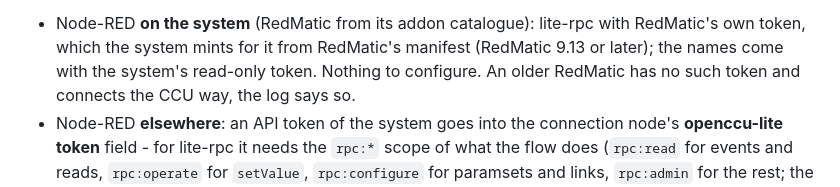
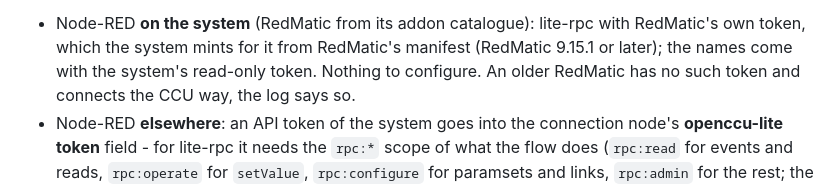
Before and after one commit to rdmtc/node-red-contrib-ccu, a Markdown page: README.md, the part around the change. Drawn GitHub-style.

Commit message:
docs(readme): the addon token on openccu-lite comes with RedMatic 9.15.1
9.15.1 is the release whose manifest asks for the rpc:admin scope, not 9.13.

Co-Authored-By: Claude Fable 5.1 <noreply@anthropic.com>

```diff
--- a/README.md
+++ b/README.md
@@ -47,7 +47,7 @@ start on openccu-lite, the log says so, and a choice made in the node is never c
 CCU-Jack keep their own connections.
 
 - Node-RED **on the system** (RedMatic from its addon catalogue): lite-rpc with RedMatic's own token, which the system
-  mints for it from RedMatic's manifest (RedMatic 9.13 or later); the names come with the system's read-only token.
+  mints for it from RedMatic's manifest (RedMatic 9.15.1 or later); the names come with the system's read-only token.
   Nothing to configure. An older RedMatic has no such token and connects the CCU way, the log says so.
 - Node-RED **elsewhere**: an API token of the system goes into the connection node's **openccu-lite token** field -
   for lite-rpc it needs the `rpc:*` scope of what the flow does (`rpc:read` for events and reads, `rpc:operate` for
```
